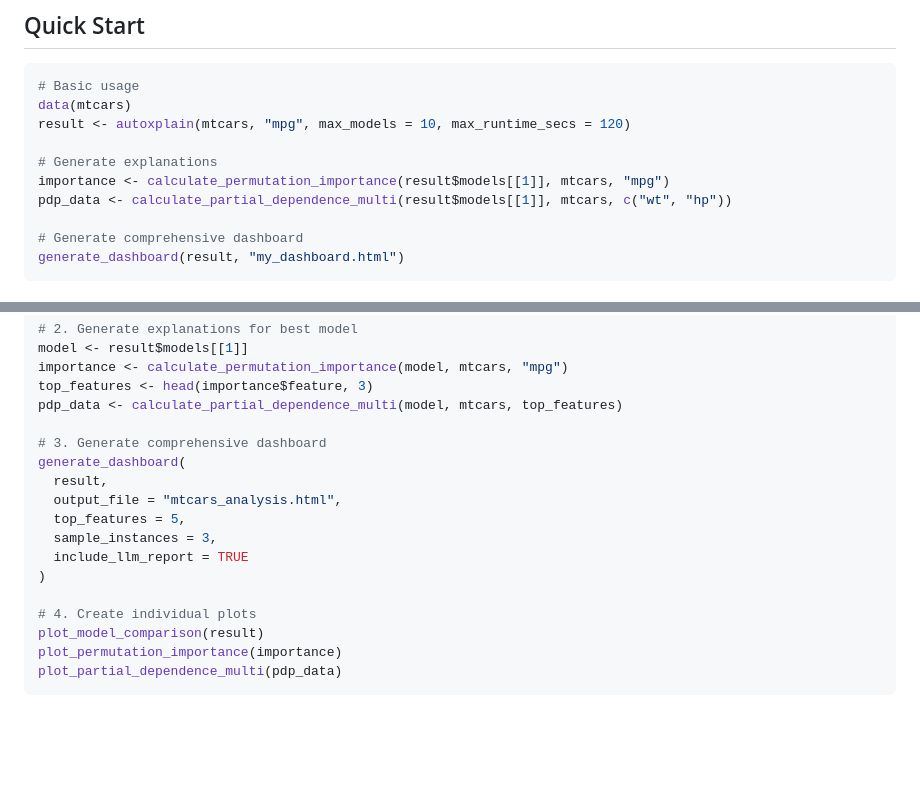
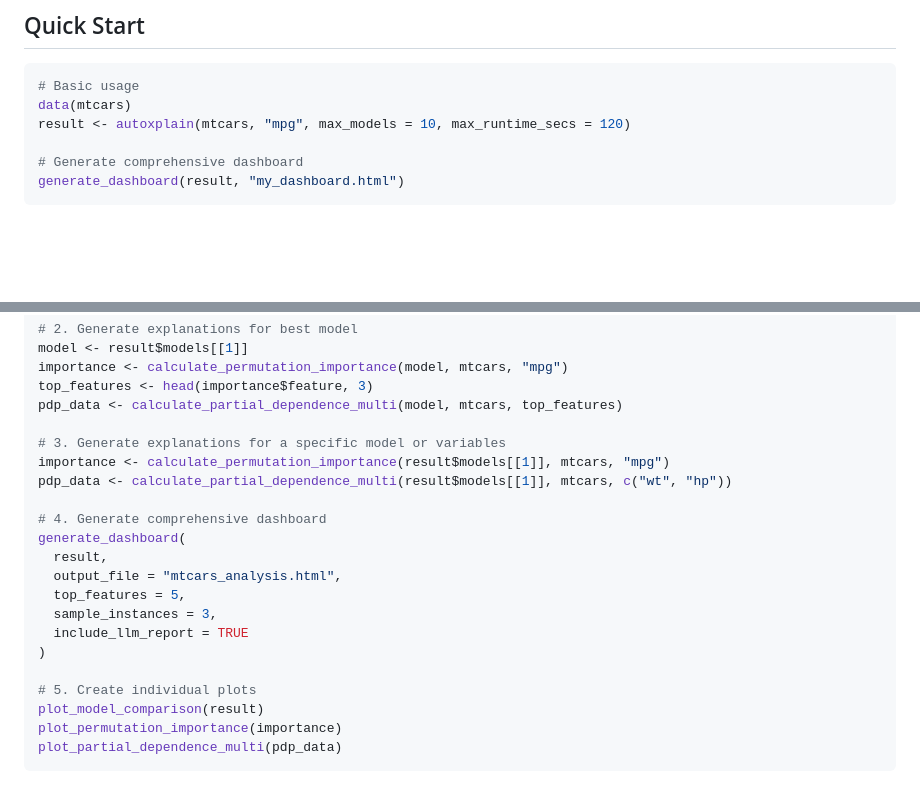
Before and after one commit to Matt17BR/autoXplainR, a Markdown page: README.md, 2 parts joined by grey strips. Rendered like a GitHub page; blank space fills up the shorter version.

Commit message:
Update Readme structure

````diff
--- a/README.md
+++ b/README.md
@@ -64,10 +64,6 @@ generate_natural_language_report(result, api_key = "your_api_key_here")
 data(mtcars)
 result <- autoxplain(mtcars, "mpg", max_models = 10, max_runtime_secs = 120)
 
-# Generate explanations
-importance <- calculate_permutation_importance(result$models[[1]], mtcars, "mpg")
-pdp_data <- calculate_partial_dependence_multi(result$models[[1]], mtcars, c("wt", "hp"))
-
 # Generate comprehensive dashboard
 generate_dashboard(result, "my_dashboard.html")
 ```
@@ -108,7 +104,11 @@ importance <- calculate_permutation_importance(model, mtcars, "mpg")
 top_features <- head(importance$feature, 3)
 pdp_data <- calculate_partial_dependence_multi(model, mtcars, top_features)
 
-# 3. Generate comprehensive dashboard
+# 3. Generate explanations for a specific model or variables
+importance <- calculate_permutation_importance(result$models[[1]], mtcars, "mpg")
+pdp_data <- calculate_partial_dependence_multi(result$models[[1]], mtcars, c("wt", "hp"))
+
+# 4. Generate comprehensive dashboard
 generate_dashboard(
   result,
   output_file = "mtcars_analysis.html",
@@ -117,7 +117,7 @@ generate_dashboard(
   include_llm_report = TRUE
 )
 
-# 4. Create individual plots
+# 5. Create individual plots
 plot_model_comparison(result)
 plot_permutation_importance(importance)
 plot_partial_dependence_multi(pdp_data)
````
